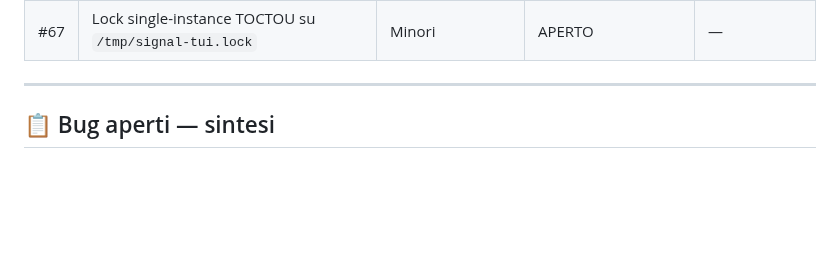
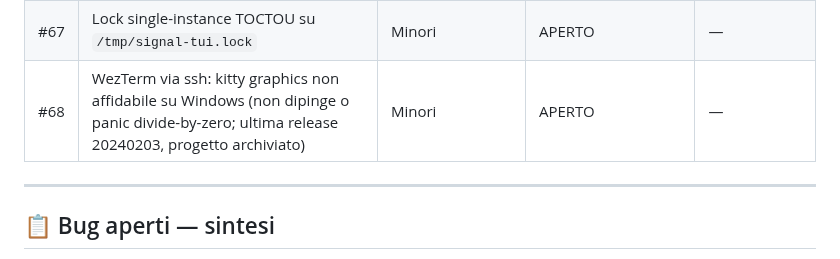
Before and after one commit to Bu3nd14/signal-tui-client, a Markdown page: docs/BUGS.md, the part around one of its changes. GitHub-like rendering; blank space fills up the shorter version.

```diff
--- a/docs/BUGS.md
+++ b/docs/BUGS.md
@@ -72,6 +72,7 @@ La colonna **Correlazione review** riporta la sigla della review architetturale
 | #65 | Bind webhook fallito inghiottito; falso stato "webhook attivo" | Medi | APERTO | — |
 | #66 | `manager.get()` senza None-guard nella selezione contatto (igiene/hardening) | Igiene/Hardening | IGIENE/HARDENING | — |
 | #67 | Lock single-instance TOCTOU su `/tmp/signal-tui.lock` | Minori | APERTO | — |
+| #68 | WezTerm via ssh: kitty graphics non affidabile su Windows (non dipinge o panic divide-by-zero; ultima release 20240203, progetto archiviato) | Minori | APERTO | — |
 
 ---
 
```
Also changed, not shown: other parts of docs/BUGS.md (+1 -0 lines).
